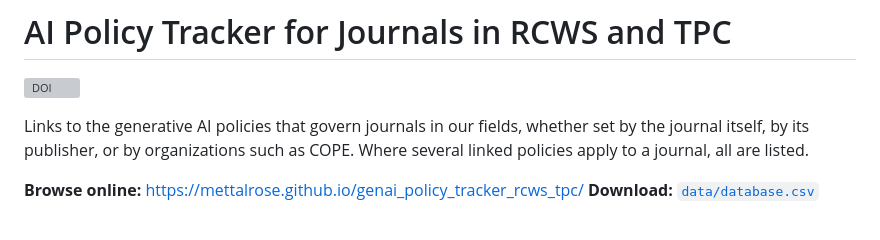
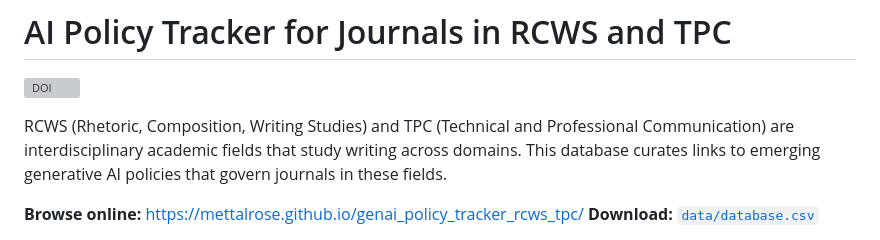
Before and after one commit to mettalrose/genai_policy_tracker_rcws_tpc, a Markdown page: README.md, the part around the change. GitHub-like rendering; grey boxes are pictures that could not be loaded.

Commit message:
Revise README description for clarity on AI policies
Updated the description to clarify the purpose of the database and its focus on generative AI policies in RCWS and TPC fields.

```diff
--- a/README.md
+++ b/README.md
@@ -2,9 +2,7 @@
 
 [![DOI](https://zenodo.org/badge/DOI/10.5281/zenodo.XXXXXXX.svg)](https://doi.org/10.5281/zenodo.XXXXXXX)
 
-Links to the generative AI policies that govern journals in our fields, whether set by the
-journal itself, by its publisher, or by organizations such as COPE. Where several linked
-policies apply to a journal, all are listed.
+RCWS (Rhetoric, Composition, Writing Studies) and TPC (Technical and Professional Communication) are interdisciplinary academic fields that study writing across domains. This database curates links to emerging generative AI policies that govern journals in these fields.
 
 
 **Browse online:** https://mettalrose.github.io/genai_policy_tracker_rcws_tpc/
```
